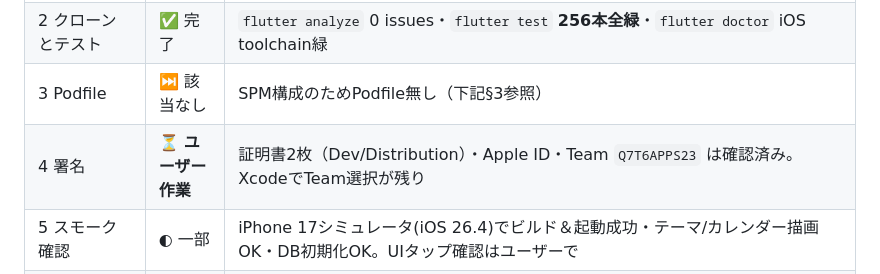
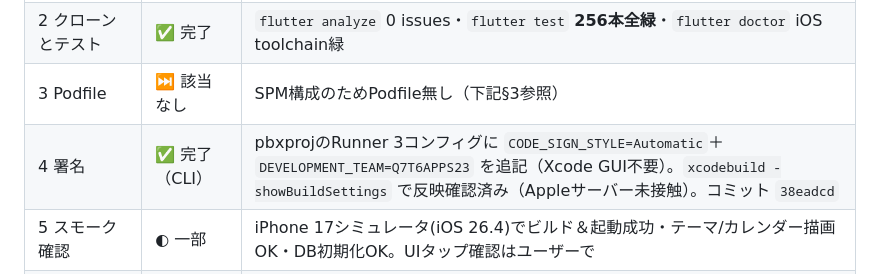
Before and after one commit to HIDE-Fozu/kakeibo-app, a Markdown page: docs/phase5-mac-runbook.md, the part around the change. GitHub-like rendering.

Commit message:
docs(runbook): mark Step 4 signing done via CLI
Co-Authored-By: Claude Opus 4.8 <noreply@anthropic.com>

```diff
--- a/docs/phase5-mac-runbook.md
+++ b/docs/phase5-mac-runbook.md
@@ -10,7 +10,7 @@ MacでClaude Codeを使う場合は、このファイルと `docs/phase45-handof
 | 1 環境構築 | ✅ 完了 | Flutter 3.44.4 / Dart 3.12.2・Xcode 26.6・CocoaPods 1.16.2・gh認証済み（全て導入済みだった） |
 | 2 クローンとテスト | ✅ 完了 | `flutter analyze` 0 issues・`flutter test` **256本全緑**・`flutter doctor` iOS toolchain緑 |
 | 3 Podfile | ⏭ 該当なし | SPM構成のためPodfile無し（下記§3参照） |
-| 4 署名 | ⏳ **ユーザー作業** | 証明書2枚（Dev/Distribution）・Apple ID・Team `Q7T6APPS23` は確認済み。XcodeでTeam選択が残り |
+| 4 署名 | ✅ 完了（CLI） | pbxprojのRunner 3コンフィグに `CODE_SIGN_STYLE=Automatic`＋`DEVELOPMENT_TEAM=Q7T6APPS23` を追記（Xcode GUI不要）。`xcodebuild -showBuildSettings` で反映確認済み（Appleサーバー未接触）。コミット `38eadcd` |
 | 5 スモーク確認 | ◐ 一部 | iPhone 17シミュレータ(iOS 26.4)でビルド＆起動成功・テーマ/カレンダー描画OK・DB初期化OK。UIタップ確認はユーザーで |
 | 6 App Store Connect | ⏳ **ユーザー作業** | App ID登録＋App作成（Web・Apple ID必須） |
 | 7 build ipa→配信 | ⏳ 4・6の後 | **release device build（arm64）は署名なしで検証済み**（`flutter build ios --release --no-codesign` 成功20.2MB・`sqlite3.framework`バンドル確認）。残るは署名→`flutter build ipa`（こちらで実行可）→Transporter（ユーザー） |
```
